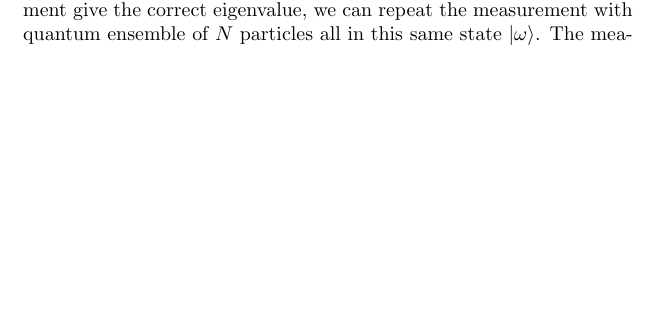
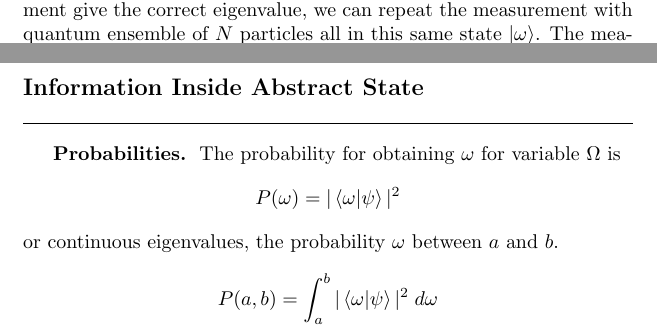
Before and after one commit to JohanesFaustus/QuantumMechanics, a LaTeX thesis (Main.tex, which reads Chapter/QM/Postulate/Pos.tex): part of page 58 of 72 before the commit and two parts of pages 58 and 59 of 73 after it, the two joined at a grey line, cut so that both start at the same text, the shorter picture padded with empty space. Compiled offline with pdfLaTeX.

Commit message:
added information from \ket{\psi}

```diff
--- a/Chapter/QM/Postulate/Pos.tex
+++ b/Chapter/QM/Postulate/Pos.tex
@@ -180,4 +180,15 @@ The procedure are as follows.
 If the measurement give any other eigenvalue $\lambda_i$ or other noneigenvalue value, that is the end of the theory.
 Suppose the resulting measurement give the correct eigenvalue, we can repeat the measurement with quantum ensemble of $N$ particles all in this same state $\ket{\omega}$.
 The measurement should match with the predictions $N/\alpha^2$ particle in $\ket{\lambda_1}$ and $N/\beta^2$ in $\ket{\lambda_2}$.
+
+\subsection{Information Inside Abstract State}
+\subsubsection{Probabilities.}
+The probability for obtaining $\omega$ for variable $\Omega$ is
+\begin{equation*}
+    P(\omega)=|\braket{\omega|\psi}|^2
+\end{equation*}
+or continuous eigenvalues, the probability $\omega$ between $a$ and $b$.
+\begin{equation*}
+    P(a,b)=\int_{a }^{b }|\braket{\omega|\psi}|^2\;d\omega
+\end{equation*}
 \end{document}
```
